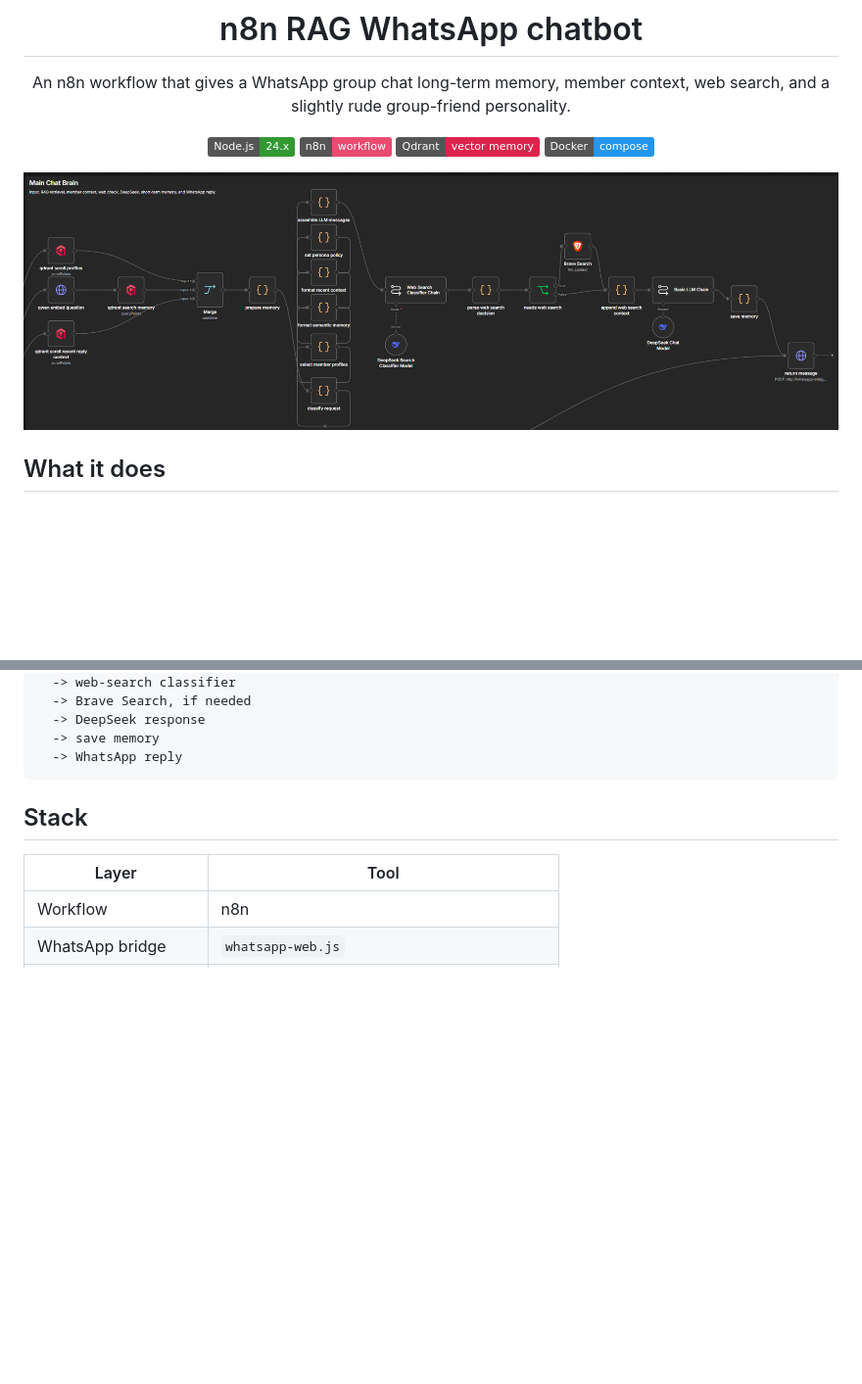
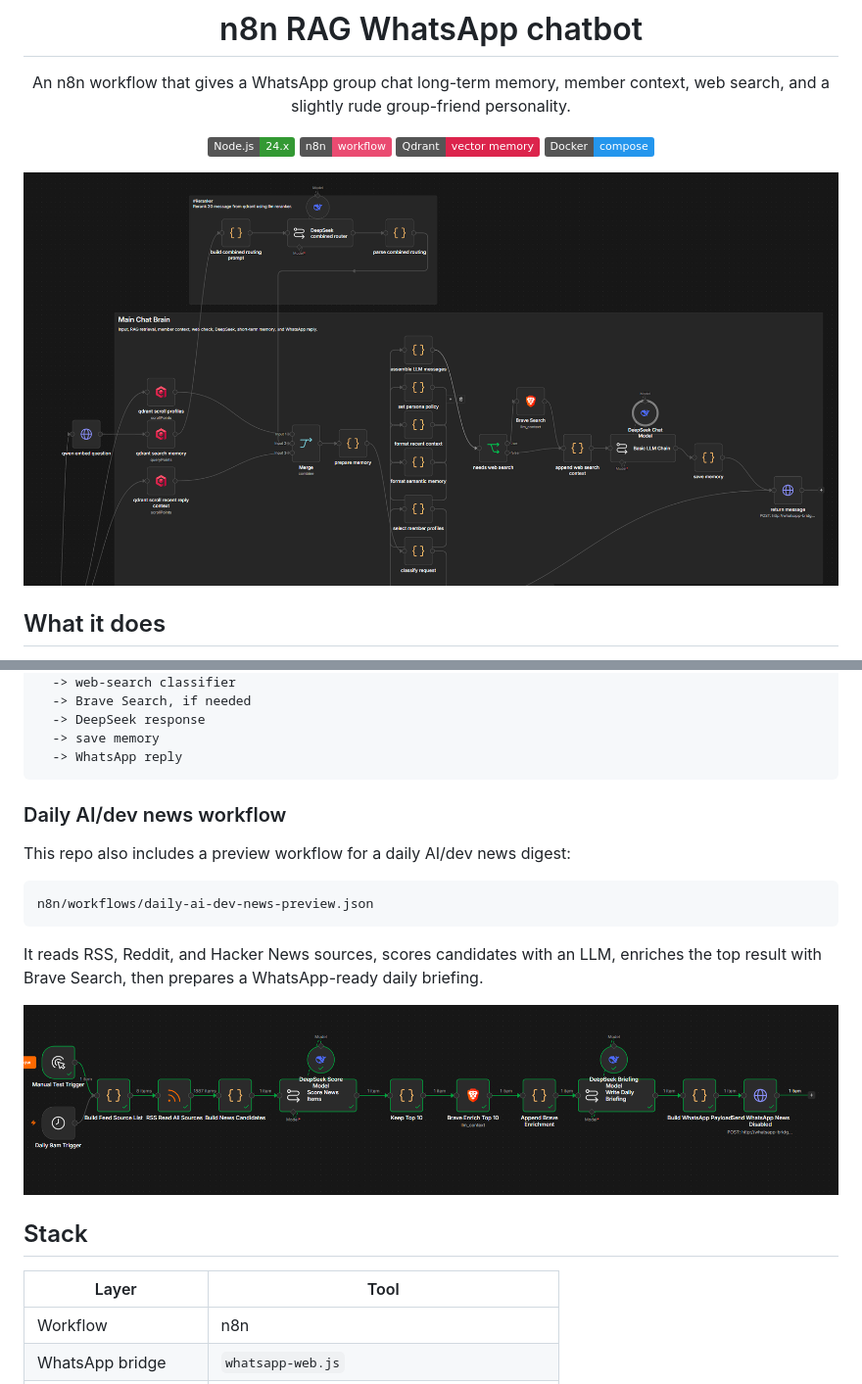
Before and after one commit to AKAshrimp/n8n-whatsapp-bot, a Markdown page: README.md, 2 parts joined by grey strips. Shown at 98% size. GitHub-like rendering; pictures changed too: docs/images/chatbot-brain.png (added), docs/images/daily-news.png (added); badges without logos; blank space fills up the shorter version.

Commit message:
Update README screenshots for workflows

````diff
--- a/README.md
+++ b/README.md
@@ -11,7 +11,7 @@ An n8n workflow that gives a WhatsApp group chat long-term memory, member contex
 
 </div>
 
-![Main Chat Brain](docs/images/chat-brain.png)
+![Main chatbot brain workflow](docs/images/chatbot-brain.png)
 
 ## What it does
 
@@ -47,6 +47,18 @@ WhatsApp
   -> save memory
   -> WhatsApp reply
 ```
+
+### Daily AI/dev news workflow
+
+This repo also includes a preview workflow for a daily AI/dev news digest:
+
+```text
+n8n/workflows/daily-ai-dev-news-preview.json
+```
+
+It reads RSS, Reddit, and Hacker News sources, scores candidates with an LLM, enriches the top result with Brave Search, then prepares a WhatsApp-ready daily briefing.
+
+![Daily AI/dev news workflow](docs/images/daily-news.png)
 
 ## Stack
 
````
